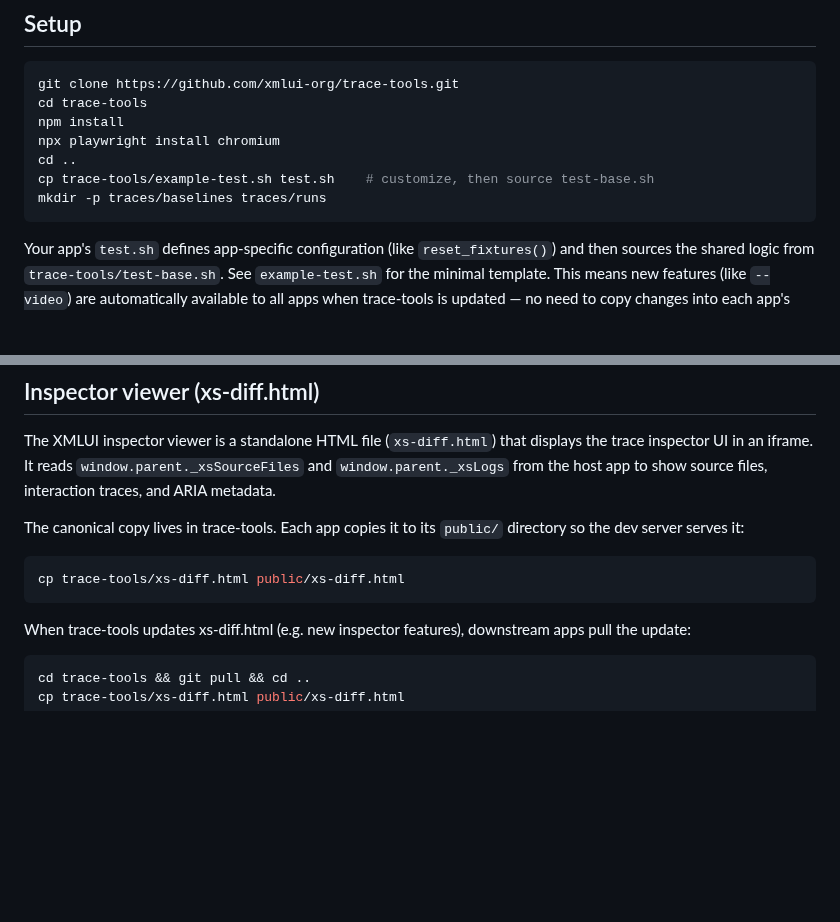
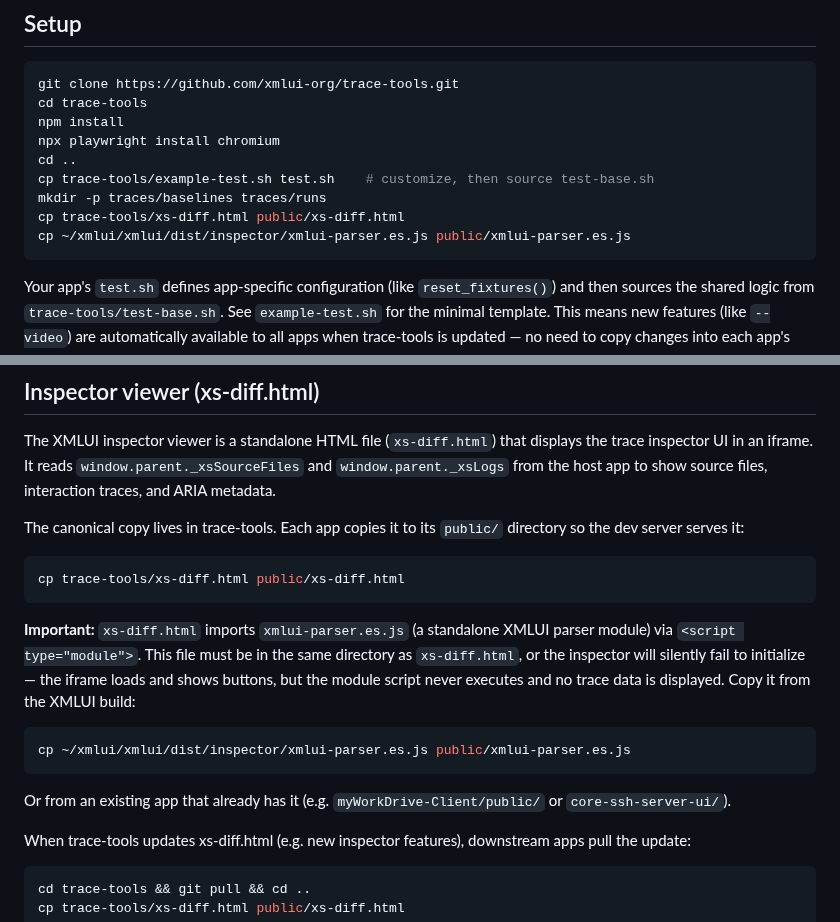
Before and after one commit to xmlui-org/trace-tools, a Markdown page: README.md, 2 parts joined by grey strips. GitHub-like rendering; blank space fills up the shorter version.

Commit message:
Document xmlui-parser.es.js requirement for xs-diff.html inspector
Without this co-located module, the inspector iframe silently fails —
buttons render but no trace data is displayed.

Co-Authored-By: Claude Opus 4.6 <noreply@anthropic.com>

````diff
--- a/README.md
+++ b/README.md
@@ -159,6 +159,8 @@ npx playwright install chromium
 cd ..
 cp trace-tools/example-test.sh test.sh    # customize, then source test-base.sh
 mkdir -p traces/baselines traces/runs
+cp trace-tools/xs-diff.html public/xs-diff.html
+cp ~/xmlui/xmlui/dist/inspector/xmlui-parser.es.js public/xmlui-parser.es.js
 ```
 
 Your app's `test.sh` defines app-specific configuration (like `reset_fixtures()`) and then sources the shared logic from `trace-tools/test-base.sh`. See `example-test.sh` for the minimal template. This means new features (like `--video`) are automatically available to all apps when trace-tools is updated — no need to copy changes into each app's `test.sh`.
@@ -884,6 +886,14 @@ The canonical copy lives in trace-tools. Each app copies it to its `public/` dir
 cp trace-tools/xs-diff.html public/xs-diff.html
 ```
 
+**Important:** `xs-diff.html` imports `xmlui-parser.es.js` (a standalone XMLUI parser module) via `<script type="module">`. This file must be in the same directory as `xs-diff.html`, or the inspector will silently fail to initialize — the iframe loads and shows buttons, but the module script never executes and no trace data is displayed. Copy it from the XMLUI build:
+
+```bash
+cp ~/xmlui/xmlui/dist/inspector/xmlui-parser.es.js public/xmlui-parser.es.js
+```
+
+Or from an existing app that already has it (e.g. `myWorkDrive-Client/public/` or `core-ssh-server-ui/`).
+
 When trace-tools updates xs-diff.html (e.g. new inspector features), downstream apps pull the update:
 
 ```bash
````
